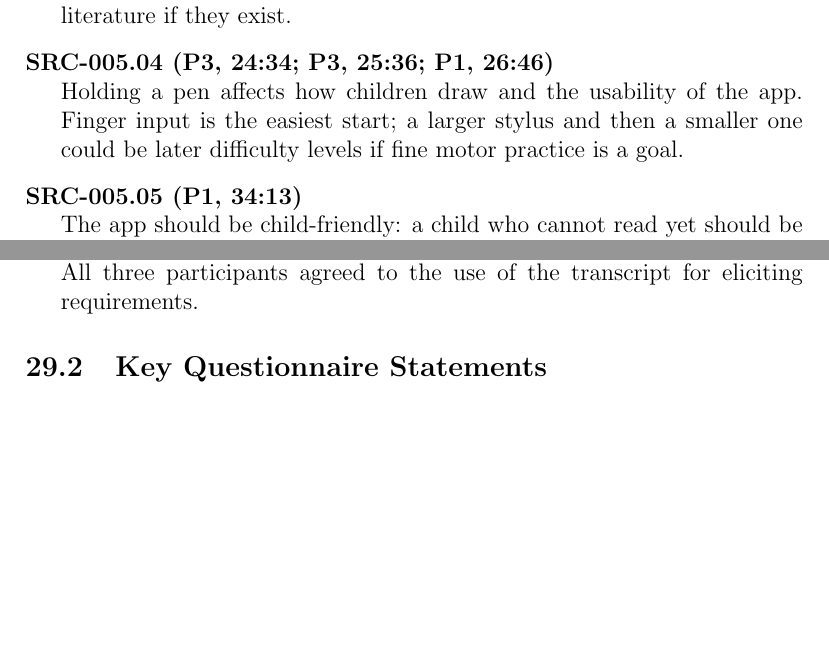
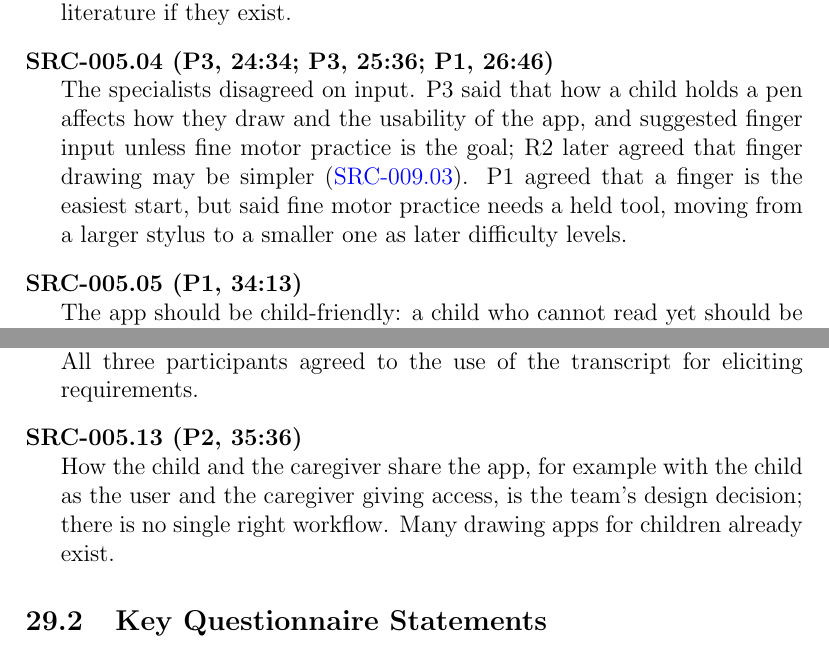
Before and after one commit to AHMEDELZARIA/squigglr, a LaTeX document (docs/SRS/SRS.tex): two parts of pages 102 and 103 of 112, joined at a grey line, cut so that both start at the same text, the shorter picture padded with empty space. Compiled offline with pdfLaTeX; a LaTeX package or settings file that is missing is left out.

Commit message:
docs: show input disagreement and add SRC-005.13 (#112)

```diff
--- a/docs/SRS/SRS.tex
+++ b/docs/SRS/SRS.tex
@@ -3825,9 +3826,12 @@ therapists or educational specialists, using milestones from the literature
 if they exist.
 \item[{\phantomsection%
   \label{src:005.04}SRC-005.04 (\intref{P3}{24:34}; \intref{P3}{25:36}; \intref{P1}{26:46})}]
-Holding a pen affects how children draw and the usability of the app.
-Finger input is the easiest start; a larger stylus and then a smaller one
-could be later difficulty levels if fine motor practice is a goal.
+The specialists disagreed on input. P3 said that how a child holds a pen
+affects how they draw and the usability of the app, and suggested finger
+input unless fine motor practice is the goal; R2 later agreed that finger
+drawing may be simpler (\srcref{009.03}). P1 agreed that a finger is the
+easiest start, but said fine motor practice needs a held tool, moving from
+a larger stylus to a smaller one as later difficulty levels.
 \item[{\phantomsection%
   \label{src:005.05}SRC-005.05 (\intref{P1}{34:13})}]
 The app should be child-friendly: a child who cannot read yet should be able
@@ -3866,6 +3870,12 @@ does not.
   \label{src:005.12}SRC-005.12 (\intlink{Rayan}{41:51}{41:51--42:48})}]
 All three participants agreed to the use of the transcript for eliciting
 requirements.
+\item[{\phantomsection%
+  \label{src:005.13}SRC-005.13 (\intref{P2}{35:36})}]
+How the child and the caregiver share the app, for example with the child
+as the user and the caregiver giving access, is the team's design decision;
+there is no single right workflow. Many drawing apps for children already
+exist.
 \end{description}
 
 \subsection{Key Questionnaire Statements}
```
Also changed, not shown: docs/SRS/SRS.tex (1 more changed lines).
